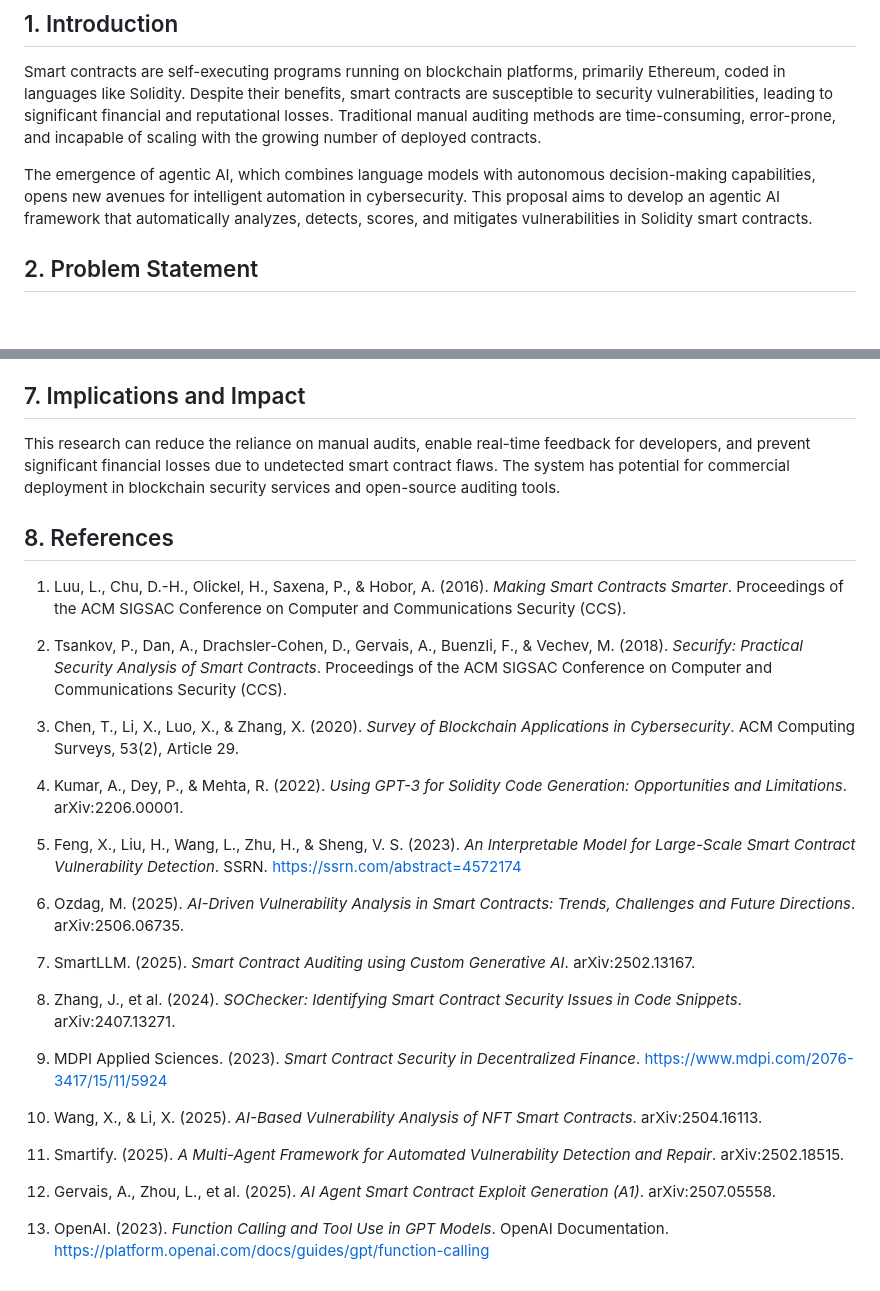
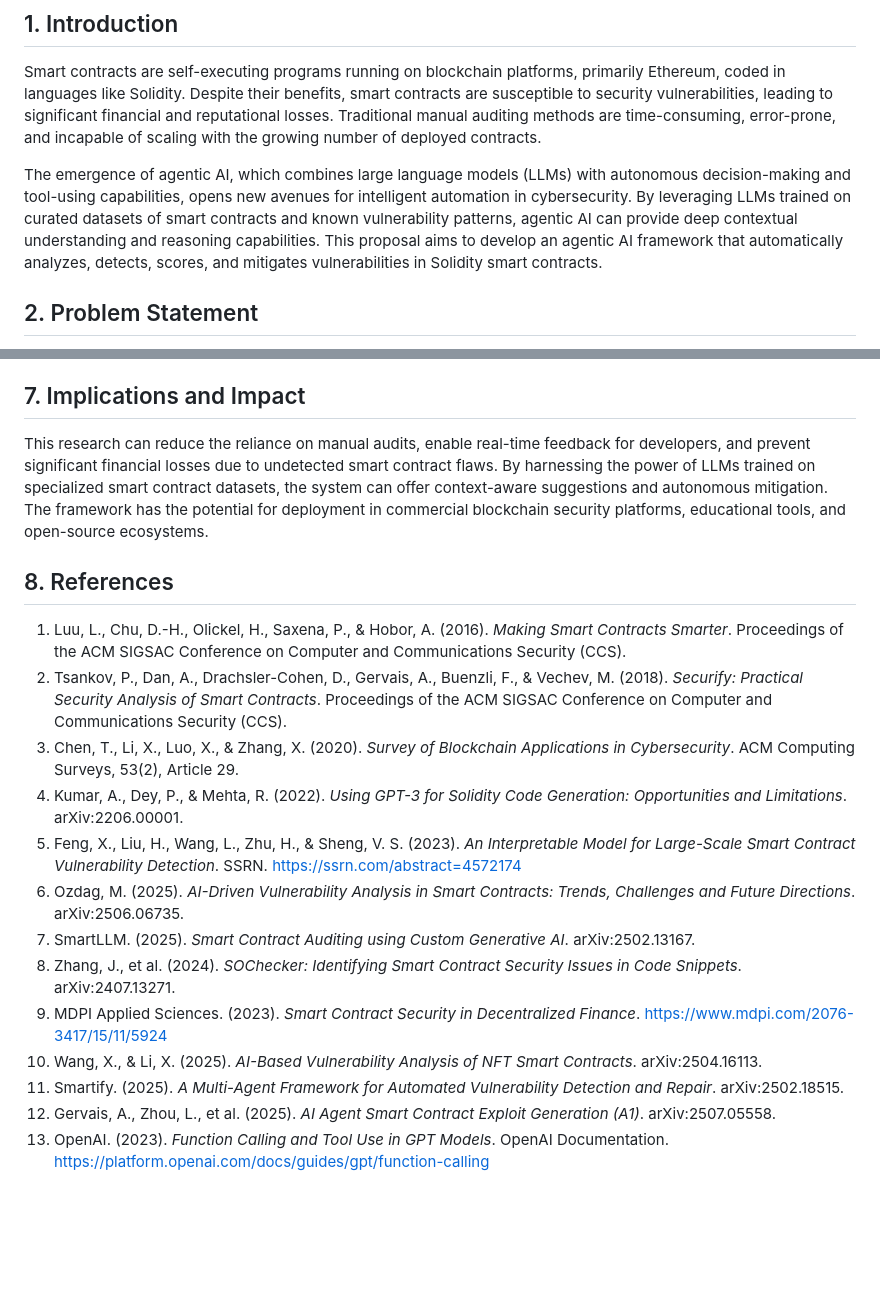
Before and after one commit to diego-noah/agent, a Markdown page: Paper/research/research-proposal.md, 2 parts joined by grey strips. GitHub-like rendering; blank space fills up the shorter version.

```diff
--- a/Paper/research/research-proposal.md
+++ b/Paper/research/research-proposal.md
@@ -4,7 +4,7 @@
 
 Smart contracts are self-executing programs running on blockchain platforms, primarily Ethereum, coded in languages like Solidity. Despite their benefits, smart contracts are susceptible to security vulnerabilities, leading to significant financial and reputational losses. Traditional manual auditing methods are time-consuming, error-prone, and incapable of scaling with the growing number of deployed contracts.
 
-The emergence of agentic AI, which combines language models with autonomous decision-making capabilities, opens new avenues for intelligent automation in cybersecurity. This proposal aims to develop an agentic AI framework that automatically analyzes, detects, scores, and mitigates vulnerabilities in Solidity smart contracts.
+The emergence of agentic AI, which combines large language models (LLMs) with autonomous decision-making and tool-using capabilities, opens new avenues for intelligent automation in cybersecurity. By leveraging LLMs trained on curated datasets of smart contracts and known vulnerability patterns, agentic AI can provide deep contextual understanding and reasoning capabilities. This proposal aims to develop an agentic AI framework that automatically analyzes, detects, scores, and mitigates vulnerabilities in Solidity smart contracts.
 
 ## 2. Problem Statement
 
@@ -84,32 +76,20 @@ Despite strong progress, most existing solutions focus on detection with limited
 
 ## 7. Implications and Impact
 
-This research can reduce the reliance on manual audits, enable real-time feedback for developers, and prevent significant financial losses due to undetected smart contract flaws. The system has potential for commercial deployment in blockchain security services and open-source auditing tools.
+This research can reduce the reliance on manual audits, enable real-time feedback for developers, and prevent significant financial losses due to undetected smart contract flaws. By harnessing the power of LLMs trained on specialized smart contract datasets, the system can offer context-aware suggestions and autonomous mitigation. The framework has the potential for deployment in commercial blockchain security platforms, educational tools, and open-source ecosystems.
 
 ## 8. References
 
 1. Luu, L., Chu, D.-H., Olickel, H., Saxena, P., & Hobor, A. (2016). *Making Smart Contracts Smarter*. Proceedings of the ACM SIGSAC Conference on Computer and Communications Security (CCS).
-
 2. Tsankov, P., Dan, A., Drachsler-Cohen, D., Gervais, A., Buenzli, F., & Vechev, M. (2018). *Securify: Practical Security Analysis of Smart Contracts*. Proceedings of the ACM SIGSAC Conference on Computer and Communications Security (CCS).
-
 3. Chen, T., Li, X., Luo, X., & Zhang, X. (2020). *Survey of Blockchain Applications in Cybersecurity*. ACM Computing Surveys, 53(2), Article 29.
-
 4. Kumar, A., Dey, P., & Mehta, R. (2022). *Using GPT-3 for Solidity Code Generation: Opportunities and Limitations*. arXiv:2206.00001.
-
 5. Feng, X., Liu, H., Wang, L., Zhu, H., & Sheng, V. S. (2023). *An Interpretable Model for Large-Scale Smart Contract Vulnerability Detection*. SSRN. https://ssrn.com/abstract=4572174
-
 6. Ozdag, M. (2025). *AI-Driven Vulnerability Analysis in Smart Contracts: Trends, Challenges and Future Directions*. arXiv:2506.06735.
-
 7. SmartLLM. (2025). *Smart Contract Auditing using Custom Generative AI*. arXiv:2502.13167.
-
 8. Zhang, J., et al. (2024). *SOChecker: Identifying Smart Contract Security Issues in Code Snippets*. arXiv:2407.13271.
-
 9. MDPI Applied Sciences. (2023). *Smart Contract Security in Decentralized Finance*. https://www.mdpi.com/2076-3417/15/11/5924
-
 10. Wang, X., & Li, X. (2025). *AI-Based Vulnerability Analysis of NFT Smart Contracts*. arXiv:2504.16113.
-
 11. Smartify. (2025). *A Multi-Agent Framework for Automated Vulnerability Detection and Repair*. arXiv:2502.18515.
-
 12. Gervais, A., Zhou, L., et al. (2025). *AI Agent Smart Contract Exploit Generation (A1)*. arXiv:2507.05558.
-
 13. OpenAI. (2023). *Function Calling and Tool Use in GPT Models*. OpenAI Documentation. https://platform.openai.com/docs/guides/gpt/function-calling
```
Also changed, not shown: other parts of Paper/research/research-proposal.md (+13 -21 lines).
